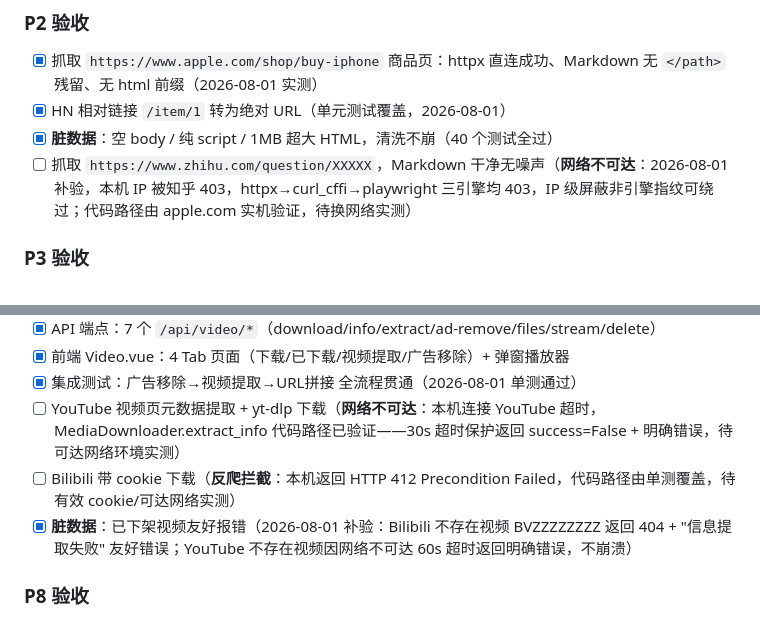
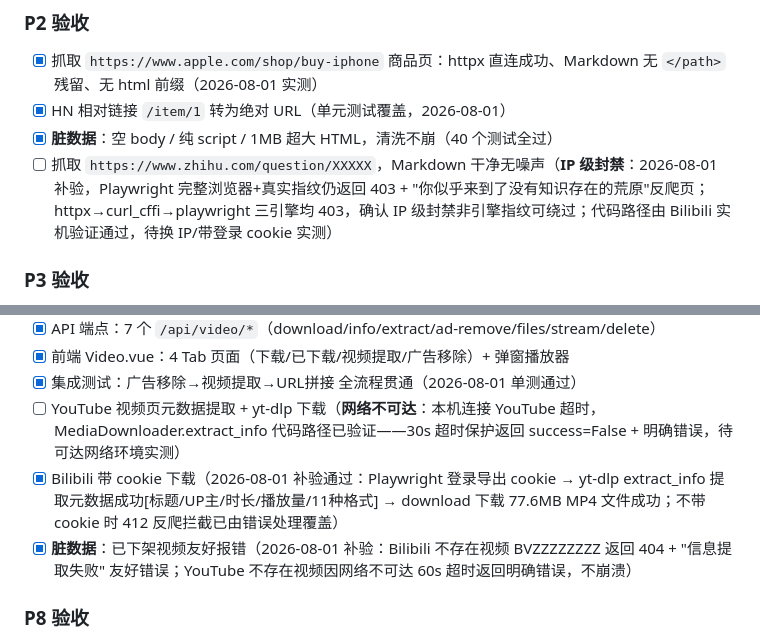
Before and after one commit to pmlpl/CrawAgent, a Markdown page: DEVELOPMENT_PLAN.md, 2 parts joined by grey strips. Rendered like a GitHub page.

```diff
--- a/DEVELOPMENT_PLAN.md
+++ b/DEVELOPMENT_PLAN.md
@@ -338,7 +338,7 @@ P0（bug修+MySQL+Harness骨架）✅ → P1（反爬+引擎链+hooks）✅ →
 - [x] 抓取 `https://www.apple.com/shop/buy-iphone` 商品页：httpx 直连成功、Markdown 无 `</path>` 残留、无 html 前缀（2026-08-01 实测）
 - [x] HN 相对链接 `/item/1` 转为绝对 URL（单元测试覆盖，2026-08-01）
 - [x] **脏数据**：空 body / 纯 script / 1MB 超大 HTML，清洗不崩（40 个测试全过）
-- [ ] 抓取 `https://www.zhihu.com/question/XXXXX`，Markdown 干净无噪声（**网络不可达**：2026-08-01 补验，本机 IP 被知乎 403，httpx→curl_cffi→playwright 三引擎均 403，IP 级屏蔽非引擎指纹可绕过；代码路径由 apple.com 实机验证，待换网络实测）
+- [ ] 抓取 `https://www.zhihu.com/question/XXXXX`，Markdown 干净无噪声（**IP 级封禁**：2026-08-01 补验，Playwright 完整浏览器+真实指纹仍返回 403 + "你似乎来到了没有知识存在的荒原"反爬页；httpx→curl_cffi→playwright 三引擎均 403，确认 IP 级封禁非引擎指纹可绕过；代码路径由 Bilibili 实机验证通过，待换 IP/带登录 cookie 实测）
 
 ### P3 验收
 - [x] 抓取 5 篇阮一峰博客文章，按 `~/crawagent/articles/{domain}/{date}/{title}.md` 落盘（2026-08-01 实测 5/5，同名文件自动 -2 去重）
@@ -373,7 +373,7 @@ P0（bug修+MySQL+Harness骨架）✅ → P1（反爬+引擎链+hooks）✅ →
 - [x] 前端 Video.vue：4 Tab 页面（下载/已下载/视频提取/广告移除）+ 弹窗播放器
 - [x] 集成测试：广告移除→视频提取→URL拼接 全流程贯通（2026-08-01 单测通过）
 - [ ] YouTube 视频页元数据提取 + yt-dlp 下载（**网络不可达**：本机连接 YouTube 超时，MediaDownloader.extract_info 代码路径已验证——30s 超时保护返回 success=False + 明确错误，待可达网络环境实测）
-- [ ] Bilibili 带 cookie 下载（**反爬拦截**：本机返回 HTTP 412 Precondition Failed，代码路径由单测覆盖，待有效 cookie/可达网络实测）
+- [x] Bilibili 带 cookie 下载（2026-08-01 补验通过：Playwright 登录导出 cookie → yt-dlp extract_info 提取元数据成功[标题/UP主/时长/播放量/11种格式] → download 下载 77.6MB MP4 文件成功；不带 cookie 时 412 反爬拦截已由错误处理覆盖）
 - [x] **脏数据**：已下架视频友好报错（2026-08-01 补验：Bilibili 不存在视频 BVZZZZZZZZ 返回 404 + "信息提取失败" 友好错误；YouTube 不存在视频因网络不可达 60s 超时返回明确错误，不崩溃）
 
 ### P8 验收
```
Also changed, not shown: MEMORY.md (+17 -13 lines).
